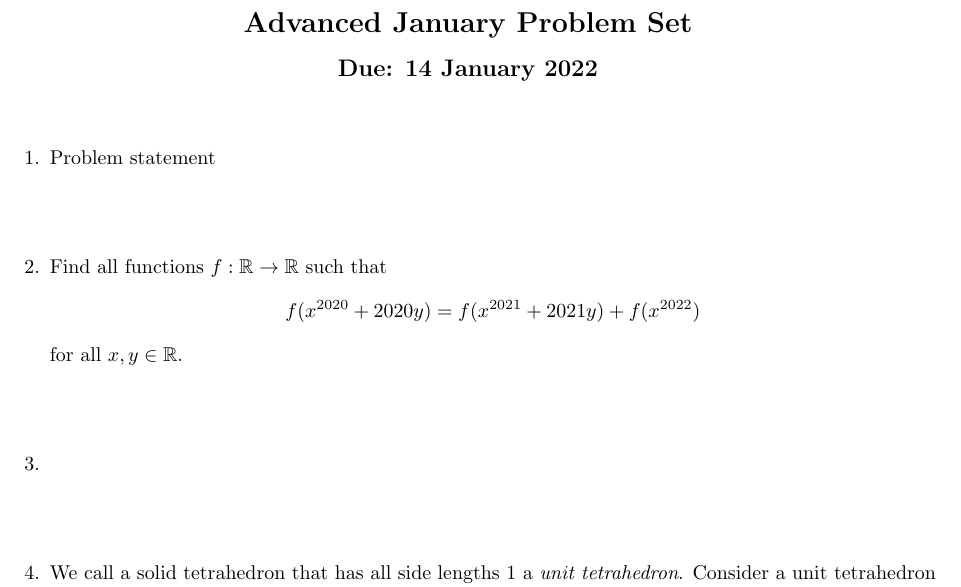
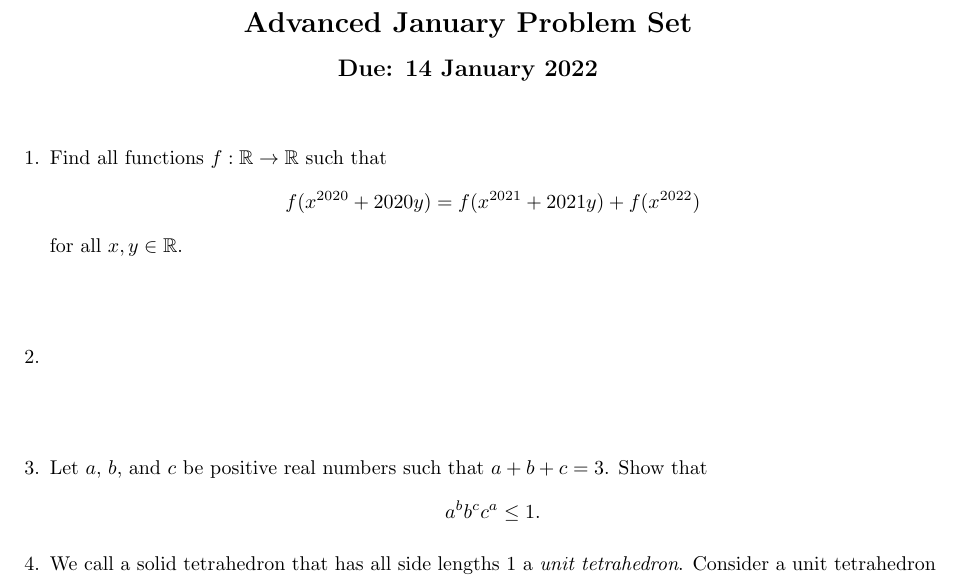
Before and after one commit to dlnnlsn/the_years_just_keep_going_21-22, a LaTeX document (monthlies/advanced_january.tex): part of the page, cut so that both start at the same text. Compiled offline with pdfLaTeX.

Commit message:
Added AdvJanQ3

```diff
--- a/monthlies/advanced_january.tex
+++ b/monthlies/advanced_january.tex
@@ -20,10 +20,6 @@
 
 \begin{enumerate}[itemsep=\fill]
 
-\item % Source of problem
-Problem statement
-
-
 \item % Jean?
 Find all functions $f : \mathbb{R} \to \mathbb{R}$ such that
 \[ f(x^{2020} +2020y) = f(x^{2021} +2021y) +f(x^{2022}) \]
@@ -31,6 +27,12 @@ for all $x,y \in \mathbb{R}$.
 
 
 \item %
+
+
+\item %
+Let $a$, $b$, and $c$ be positive real numbers such that $a+b+c = 3$.
+Show that
+\[ a^b b^c c^a \leq 1. \]
 
 
 \item % Jon Kariv
```
Also changed, not shown: monthlies/intermediate_january.tex (+3 -3 lines).
